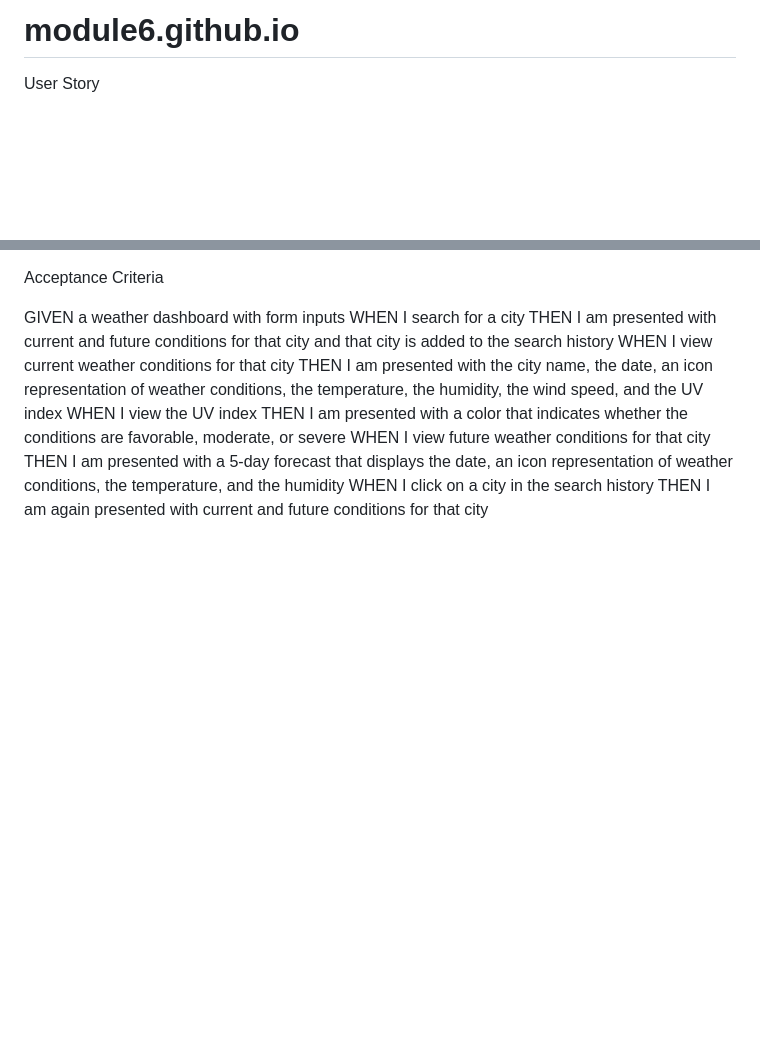
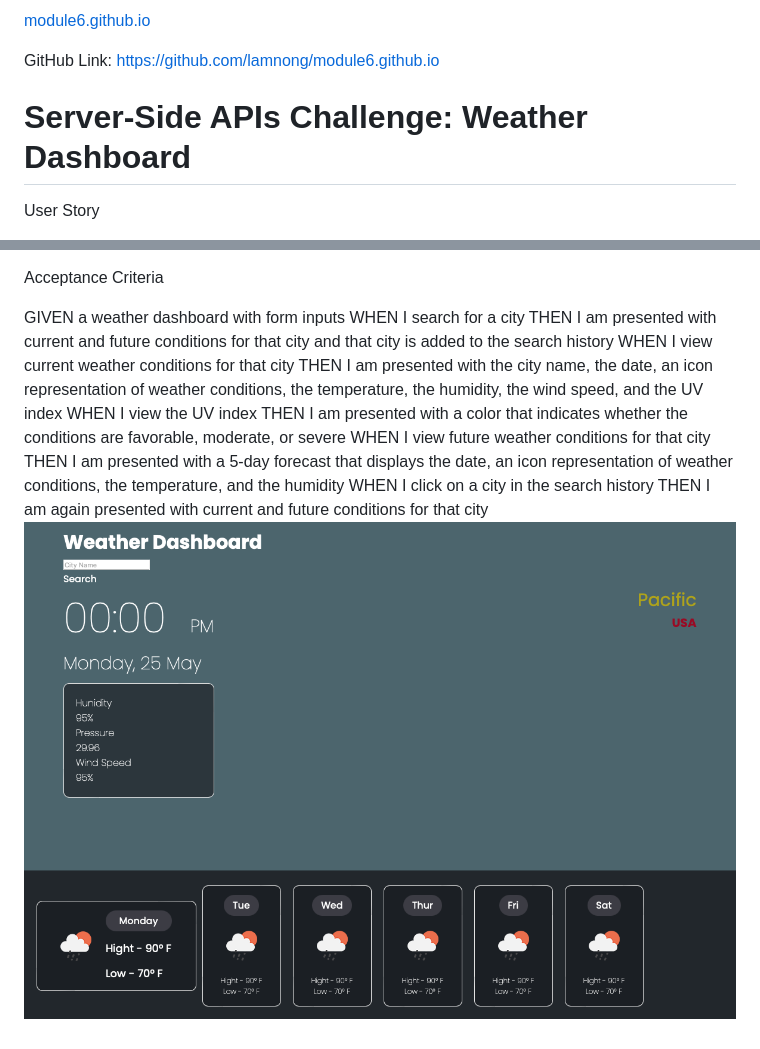
Before and after one commit to lamnong/module6.github.io, a Markdown page: README.md, 2 parts joined by grey strips. GitHub-like rendering; pictures changed too: assets/Screen Shot 2022-08-01 at 3.24.44 PM.png (added); blank space fills up the shorter version.

Commit message:
Initial

```diff
--- a/README.md
+++ b/README.md
@@ -1,5 +1,8 @@
-# module6.github.io
+ [module6.github.io](https://lamnong.github.io/module6.github.io/)
 
+ GitHub Link: <https://github.com/lamnong/module6.github.io>
+
+# Server-Side APIs Challenge: Weather Dashboard
 
 User Story
 
@@ -20,3 +23,4 @@ WHEN I view future weather conditions for that city
 THEN I am presented with a 5-day forecast that displays the date, an icon representation of weather conditions, the temperature, and the humidity
 WHEN I click on a city in the search history
 THEN I am again presented with current and future conditions for that city
+![](assets/Screen%20Shot%202022-08-01%20at%203.24.44%20PM.png)
```
